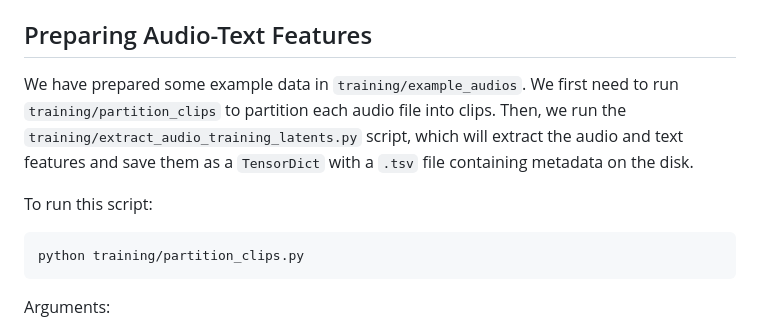
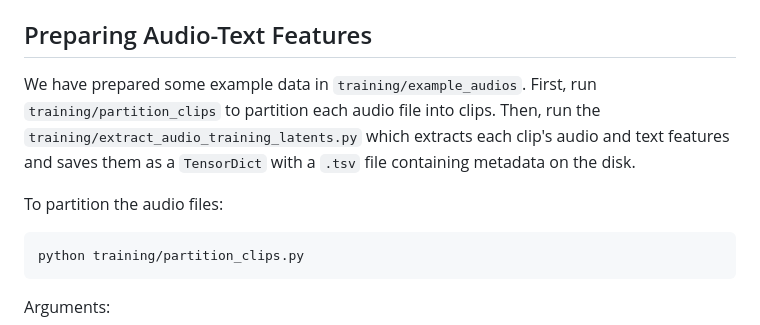
Before and after one commit to zsxkib/cog-mmaudio, a Markdown page: docs/TRAINING.md, the part around the change. GitHub-like rendering.

````diff
--- a/docs/TRAINING.md
+++ b/docs/TRAINING.md
@@ -51,10 +51,10 @@ Arguments:
 ## Preparing Audio-Text Features
 
 We have prepared some example data in `training/example_audios`.
-We first need to run `training/partition_clips` to partition each audio file into clips.
-Then, we run the `training/extract_audio_training_latents.py` script, which will extract the audio and text features and save them as a `TensorDict` with a `.tsv` file containing metadata on the disk.
+First, run `training/partition_clips` to partition each audio file into clips.
+Then, run the `training/extract_audio_training_latents.py` which extracts each clip's audio and text features and saves them as a `TensorDict` with a `.tsv` file containing metadata on the disk.
 
-To run this script:
+To partition the audio files:
 
 ```bash
 python training/partition_clips.py
````
